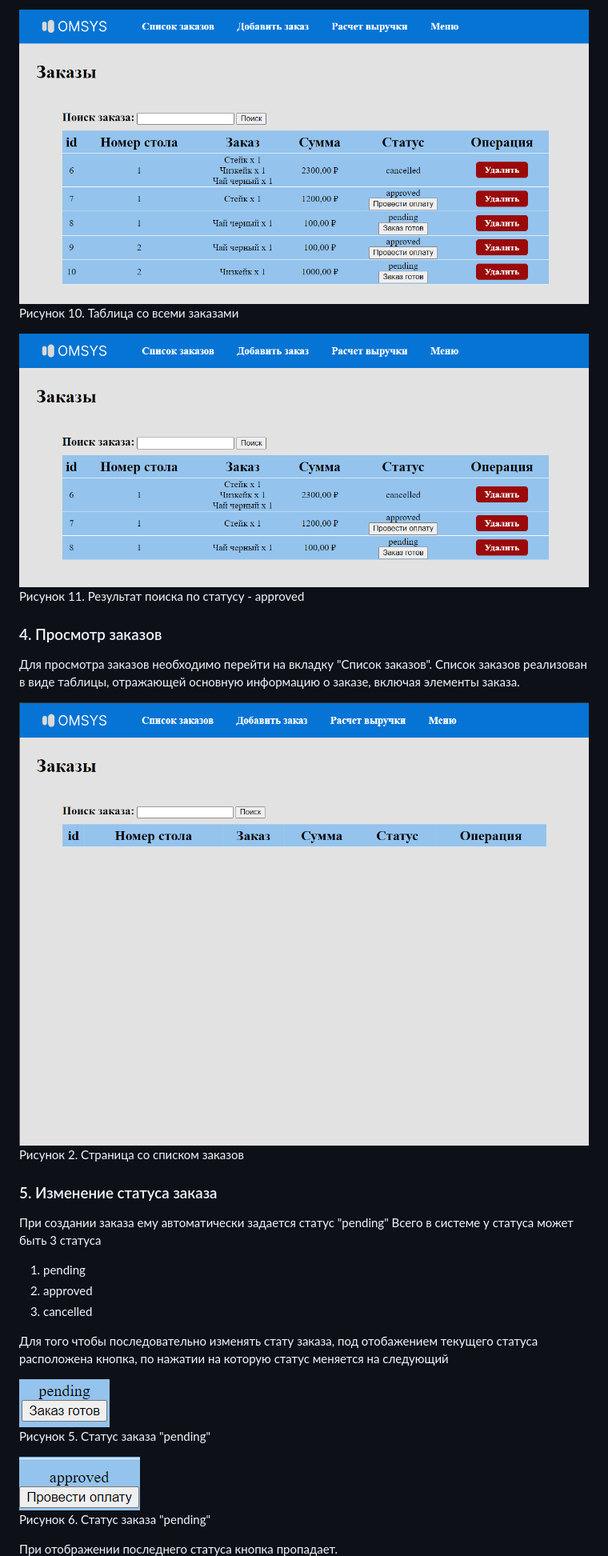
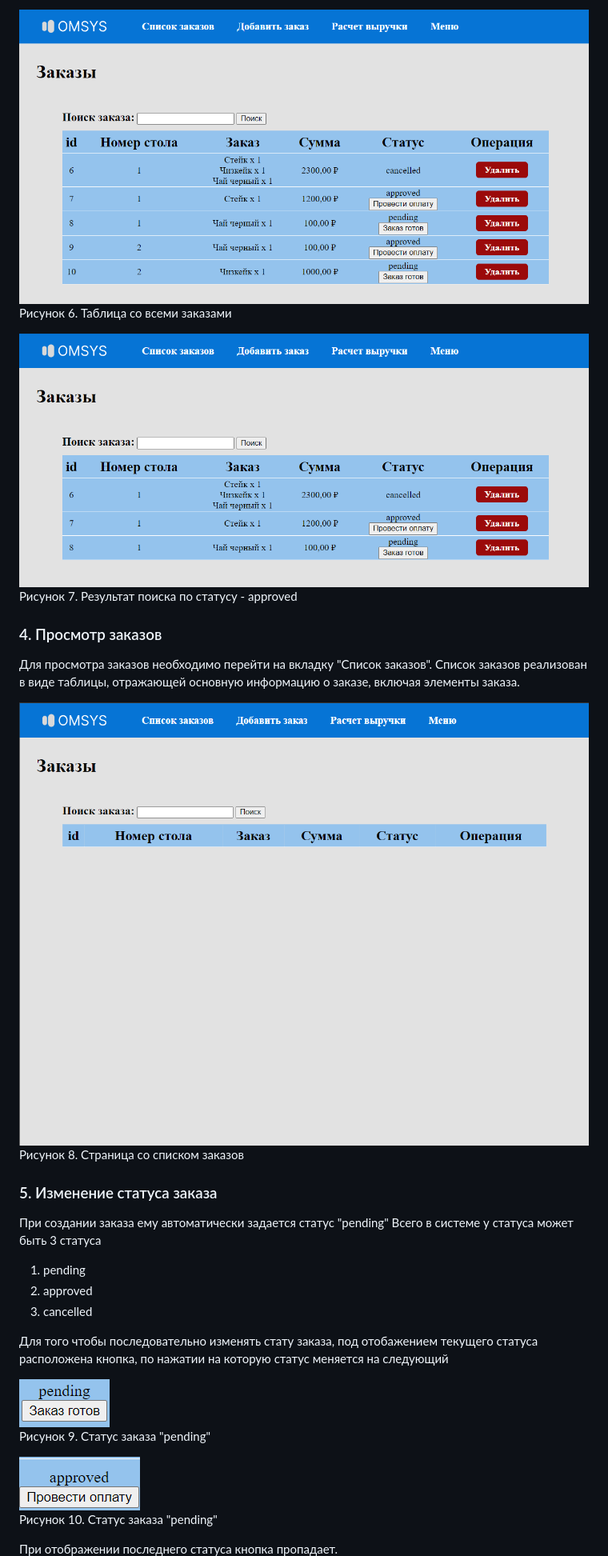
Before and after one commit to osman-miskhodzhev/omsys, a Markdown page: README.md, the part around one of its changes. Shown at 80% size. GitHub-like rendering.

```diff
--- a/README.md
+++ b/README.md
@@ -72,17 +72,17 @@ python3 manage.py runserver
 </p>
 
 <p style="text-align: center;">
-<img src="documentation/search_order_list.png"><br>Рисунок 10. Таблица со всеми заказами
+<img src="documentation/search_order_list.png"><br>Рисунок 6. Таблица со всеми заказами
 </p>
 
 <p style="text-align: center;">
-<img src="documentation/search_table_number.png"><br>Рисунок 11. Результат поиска по статусу - approved
+<img src="documentation/search_table_number.png"><br>Рисунок 7. Результат поиска по статусу - approved
 </p>
 
 ### 4. Просмотр заказов
 Для просмотра заказов необходимо перейти на вкладку "Список заказов". Список заказов реализован в виде таблицы, отражающей основную информацию о заказе, включая элементы заказа.
 <p style="text-align: center;">
-<img src="documentation/start.png"><br>Рисунок 2. Страница со списком заказов
+<img src="documentation/start.png"><br>Рисунок 8. Страница со списком заказов
 </p>
 
 ### 5. Изменение статуса заказа
@@ -94,11 +94,11 @@ python3 manage.py runserver
 
 Для того чтобы последовательно изменять стату заказа, под отобажением текущего статуса расположена кнопка, по нажатии на которую статус меняется на следующий
 <p style="text-align: center;">
-<img align='center' src="documentation/status_pending.png"><br>Рисунок 5. Статус заказа "pending"
+<img align='center' src="documentation/status_pending.png"><br>Рисунок 9. Статус заказа "pending"
 </p>
 
 <p style="text-align: center;">
-<img align='center' src="documentation/status_approved.png"><br>Рисунок 6. Статус заказа "pending"
+<img align='center' src="documentation/status_approved.png"><br>Рисунок 10. Статус заказа "pending"
 </p>
 При отображении последнего статуса кнопка пропадает.
 
```
Also changed, not shown: other parts of README.md (+7 -7 lines).
